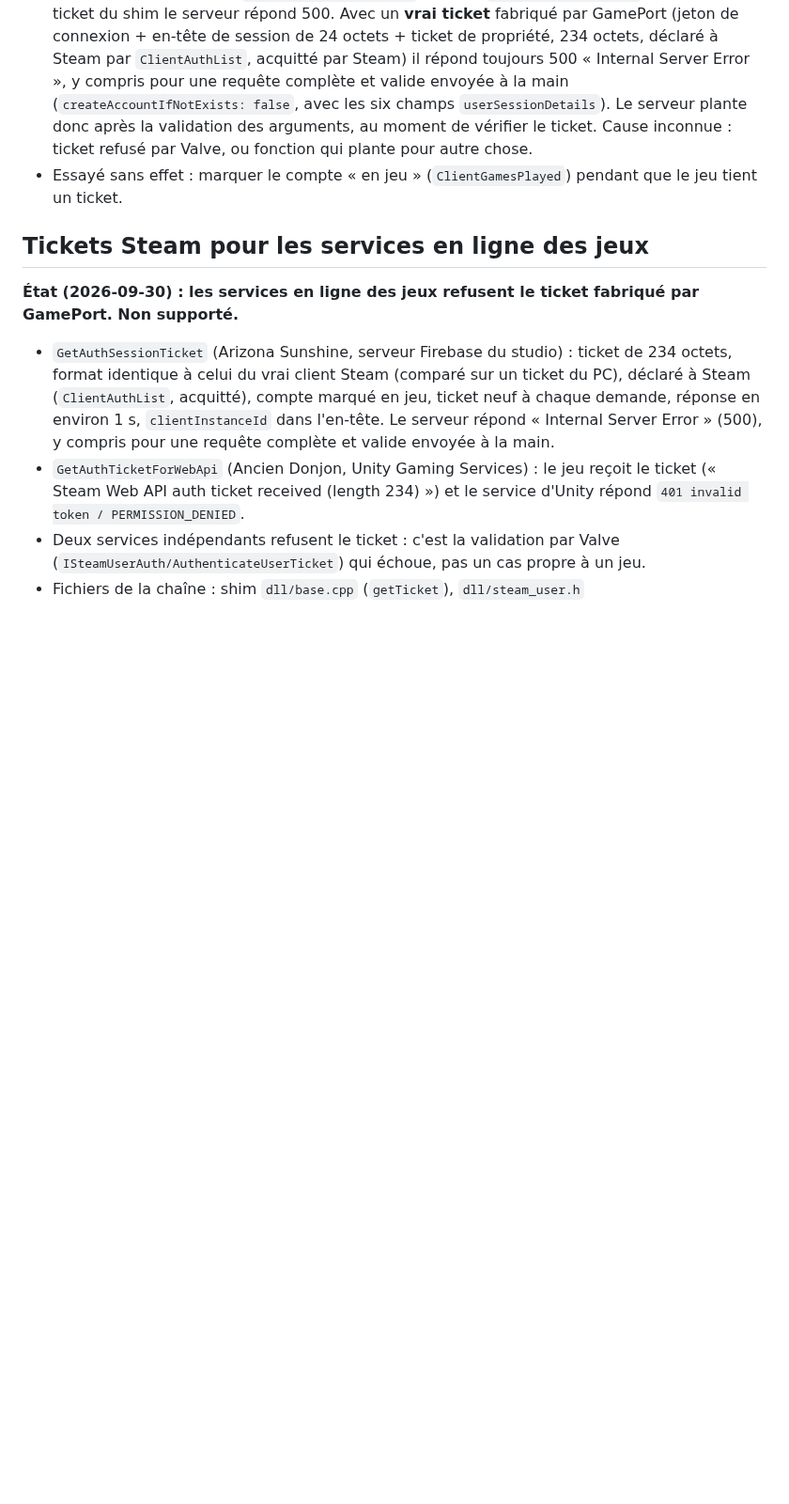
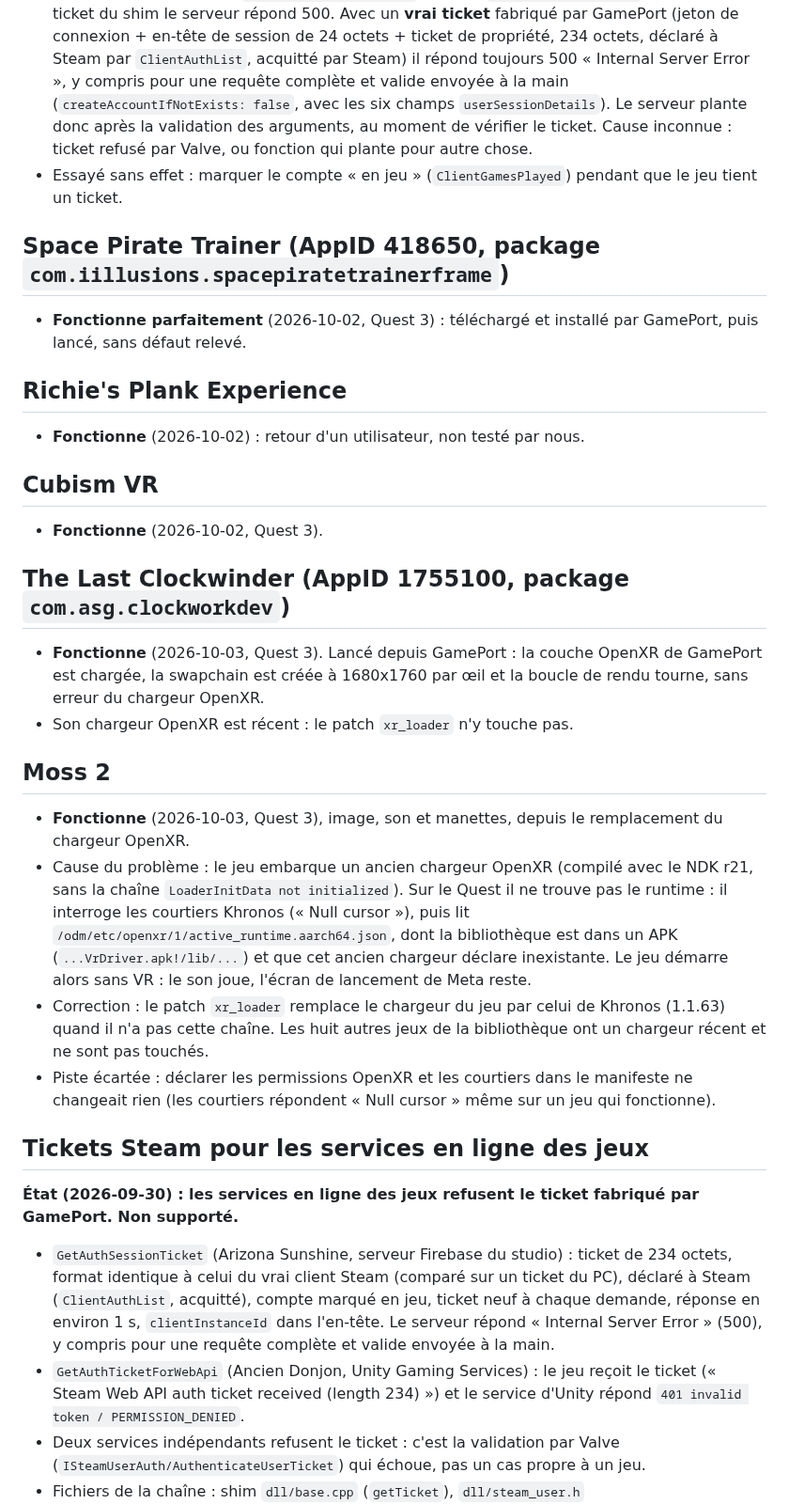
Before and after one commit to gameport-project/gameport-app, a Markdown page: docs/COMPATIBILITY_TESTING.md, the part around the change. Shown at 94% size. GitHub-like rendering; blank space fills up the shorter version.

```diff
--- a/docs/COMPATIBILITY_TESTING.md
+++ b/docs/COMPATIBILITY_TESTING.md
@@ -70,6 +70,30 @@ Le jeu utilise Steamworks.NET et appelle `SteamAPI_Init()` au démarrage, qui ch
 - **Multijoueur : non résolu.** Le jeu appelle `AuthenticationAPI-AuthenticateSteam` (fonction Firebase du studio) avec `hexEncodedSessionTicket` = ticket `GetAuthSessionTicket`. Avec le faux ticket du shim le serveur répond 500. Avec un **vrai ticket** fabriqué par GamePort (jeton de connexion + en-tête de session de 24 octets + ticket de propriété, 234 octets, déclaré à Steam par `ClientAuthList`, acquitté par Steam) il répond toujours 500 « Internal Server Error », y compris pour une requête complète et valide envoyée à la main (`createAccountIfNotExists: false`, avec les six champs `userSessionDetails`). Le serveur plante donc après la validation des arguments, au moment de vérifier le ticket. Cause inconnue : ticket refusé par Valve, ou fonction qui plante pour autre chose.
 - Essayé sans effet : marquer le compte « en jeu » (`ClientGamesPlayed`) pendant que le jeu tient un ticket.
 
+## Space Pirate Trainer (AppID 418650, package `com.iillusions.spacepiratetrainerframe`)
+
+- **Fonctionne parfaitement** (2026-10-02, Quest 3) : téléchargé et installé par GamePort, puis lancé, sans défaut relevé.
+
+## Richie's Plank Experience
+
+- **Fonctionne** (2026-10-02) : retour d'un utilisateur, non testé par nous.
+
+## Cubism VR
+
+- **Fonctionne** (2026-10-02, Quest 3).
+
+## The Last Clockwinder (AppID 1755100, package `com.asg.clockworkdev`)
+
+- **Fonctionne** (2026-10-03, Quest 3). Lancé depuis GamePort : la couche OpenXR de GamePort est chargée, la swapchain est créée à 1680x1760 par œil et la boucle de rendu tourne, sans erreur du chargeur OpenXR.
+- Son chargeur OpenXR est récent : le patch `xr_loader` n'y touche pas.
+
+## Moss 2
+
+- **Fonctionne** (2026-10-03, Quest 3), image, son et manettes, depuis le remplacement du chargeur OpenXR.
+- Cause du problème : le jeu embarque un ancien chargeur OpenXR (compilé avec le NDK r21, sans la chaîne `LoaderInitData not initialized`). Sur le Quest il ne trouve pas le runtime : il interroge les courtiers Khronos (« Null cursor »), puis lit `/odm/etc/openxr/1/active_runtime.aarch64.json`, dont la bibliothèque est dans un APK (`...VrDriver.apk!/lib/...`) et que cet ancien chargeur déclare inexistante. Le jeu démarre alors sans VR : le son joue, l'écran de lancement de Meta reste.
+- Correction : le patch `xr_loader` remplace le chargeur du jeu par celui de Khronos (1.1.63) quand il n'a pas cette chaîne. Les huit autres jeux de la bibliothèque ont un chargeur récent et ne sont pas touchés.
+- Piste écartée : déclarer les permissions OpenXR et les courtiers dans le manifeste ne changeait rien (les courtiers répondent « Null cursor » même sur un jeu qui fonctionne).
+
 ## Tickets Steam pour les services en ligne des jeux
 
 **État (2026-09-30) : les services en ligne des jeux refusent le ticket fabriqué par GamePort. Non supporté.**
```
Also changed, not shown: docs/releases/v0.7.0.md (+18 -4 lines), docs/screenshots/whats-new.png (added).
